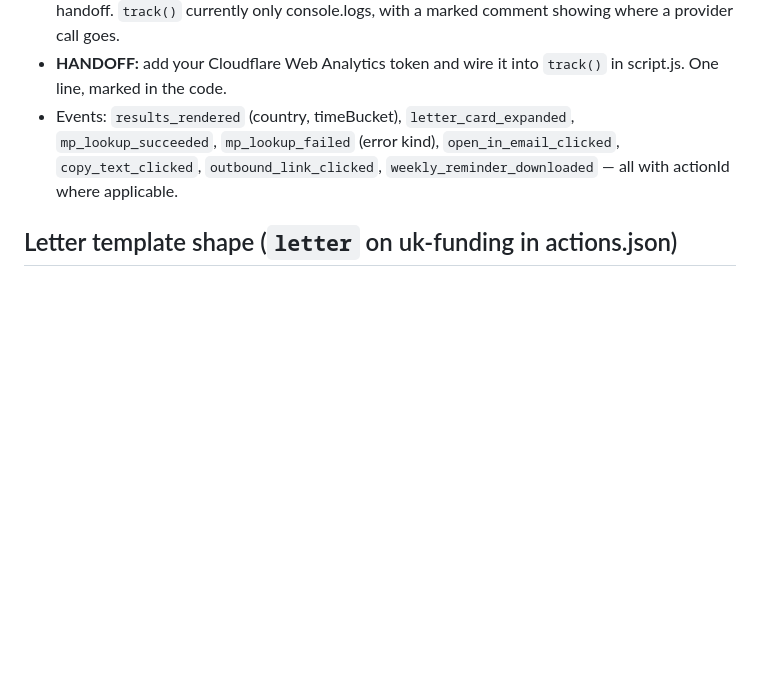
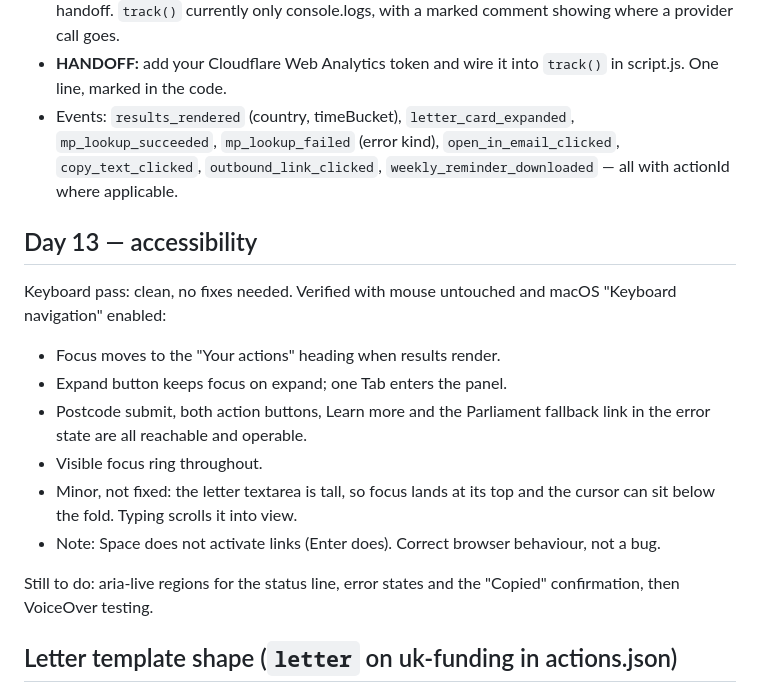
Before and after one commit to leahmih/tb-action-finder, a Markdown page: NOTES.md, the part around the change. Rendered like a GitHub page; blank space fills up the shorter version.

Commit message:
Add Day 13 keyboard accessibility pass notes
Co-Authored-By: Claude Opus 5.5 <noreply@anthropic.com>

```diff
--- a/NOTES.md
+++ b/NOTES.md
@@ -134,6 +134,23 @@ Instrumentation added 9 Oct 2026 (f2683fd). No provider wired up yet.
   `open_in_email_clicked`, `copy_text_clicked`, `outbound_link_clicked`,
   `weekly_reminder_downloaded` — all with actionId where applicable.
 
+## Day 13 — accessibility
+
+Keyboard pass: clean, no fixes needed. Verified with mouse untouched and
+macOS "Keyboard navigation" enabled:
+- Focus moves to the "Your actions" heading when results render.
+- Expand button keeps focus on expand; one Tab enters the panel.
+- Postcode submit, both action buttons, Learn more and the Parliament
+  fallback link in the error state are all reachable and operable.
+- Visible focus ring throughout.
+- Minor, not fixed: the letter textarea is tall, so focus lands at its top
+  and the cursor can sit below the fold. Typing scrolls it into view.
+- Note: Space does not activate links (Enter does). Correct browser
+  behaviour, not a bug.
+
+Still to do: aria-live regions for the status line, error states and the
+"Copied" confirmation, then VoiceOver testing.
+
 ## Letter template shape (`letter` on uk-funding in actions.json)
 
 - `subject` — plain string, shown above the textarea.
```
